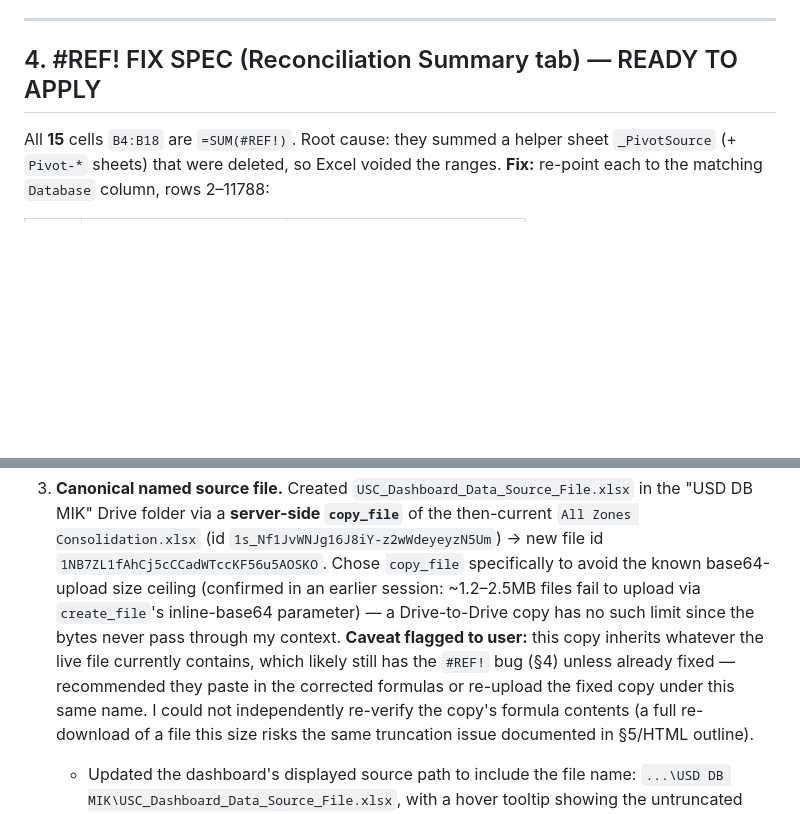
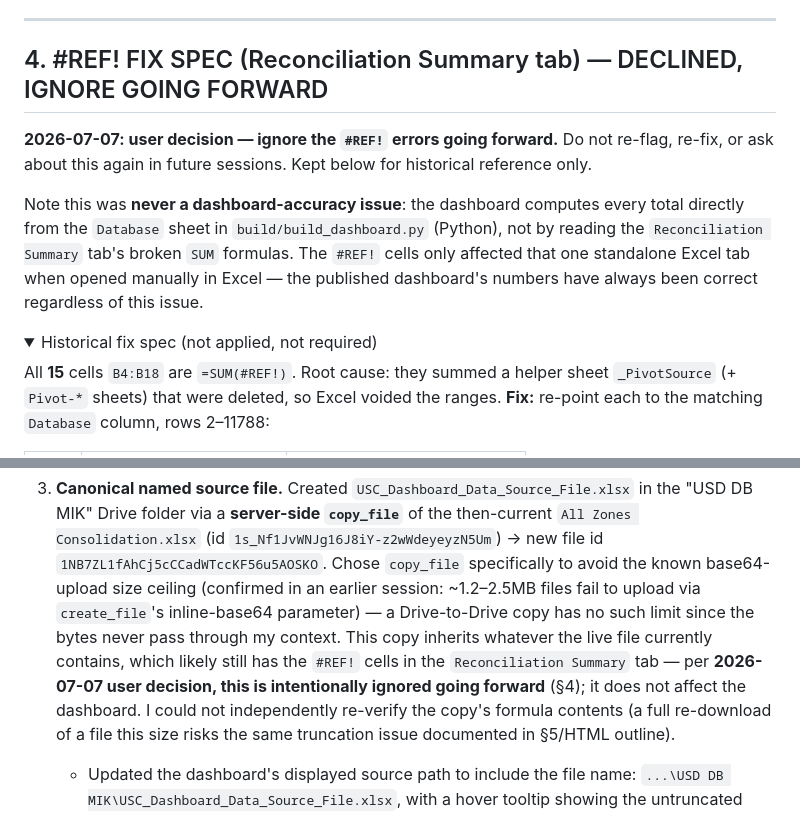
Before and after one commit to idreesca-cmd/Claude, a Markdown page: PROGRESS.md, 2 parts joined by grey strips. Rendered like a GitHub page; folded sections open; blank space fills up the shorter version.

Commit message:
Document: #REF! errors intentionally ignored going forward per user decision
User confirmed the Reconciliation Summary tab's #REF! formulas should be left as-is.
Noting explicitly this was never a dashboard-accuracy issue (dashboard computes all
totals directly from the Database sheet, not from those broken formulas), and marking
the historical fix spec as declined/reference-only so future sessions don't re-raise it.

Co-Authored-By: Claude Opus 4.8 <noreply@anthropic.com>
Claude-Session: https://claude.ai/code/session_01R2QottXivpyE6Y55whUhEC

```diff
--- a/PROGRESS.md
+++ b/PROGRESS.md
@@ -68,7 +68,18 @@ Extracted artifacts are committed under **`/source-data/`** (see that folder):
 
 ---
 
-## 4. #REF! FIX SPEC (Reconciliation Summary tab) — READY TO APPLY
+## 4. #REF! FIX SPEC (Reconciliation Summary tab) — DECLINED, IGNORE GOING FORWARD
+
+**2026-07-07: user decision — ignore the `#REF!` errors going forward.** Do not re-flag, re-fix,
+or ask about this again in future sessions. Kept below for historical reference only.
+
+Note this was **never a dashboard-accuracy issue**: the dashboard computes every total directly
+from the `Database` sheet in `build/build_dashboard.py` (Python), not by reading the
+`Reconciliation Summary` tab's broken `SUM` formulas. The `#REF!` cells only affected that one
+standalone Excel tab when opened manually in Excel — the published dashboard's numbers have
+always been correct regardless of this issue.
+
+<details><summary>Historical fix spec (not applied, not required)</summary>
 
 All **15** cells `B4:B18` are `=SUM(#REF!)`. Root cause: they summed a helper sheet
 `_PivotSource` (+ `Pivot-*` sheets) that were deleted, so Excel voided the ranges.
@@ -404,10 +417,10 @@ Addressed three follow-up requests:
    `1NB7ZL1fAhCj5cCCadWTccKF56u5AOSKO`. Chose `copy_file` specifically to avoid the known
    base64-upload size ceiling (confirmed in an earlier session: ~1.2–2.5MB files fail to upload
    via `create_file`'s inline-base64 parameter) — a Drive-to-Drive copy has no such limit since
-   the bytes never pass through my context. **Caveat flagged to user:** this copy inherits
-   whatever the live file currently contains, which likely still has the `#REF!` bug (§4) unless
-   already fixed — recommended they paste in the corrected formulas or re-upload the fixed copy
-   under this same name. I could not independently re-verify the copy's formula contents (a full
+   the bytes never pass through my context. This copy inherits whatever the live file currently
+   contains, which likely still has the `#REF!` cells in the `Reconciliation Summary` tab — per
+   **2026-07-07 user decision, this is intentionally ignored going forward** (§4); it does not
+   affect the dashboard. I could not independently re-verify the copy's formula contents (a full
    re-download of a file this size risks the same truncation issue documented in §5/HTML outline).
    - Updated the dashboard's displayed source path to include the file name:
      `...\USD DB MIK\USC_Dashboard_Data_Source_File.xlsx`, with a hover tooltip showing the
```
Also changed, not shown: other parts of PROGRESS.md (+2 -0 lines).
